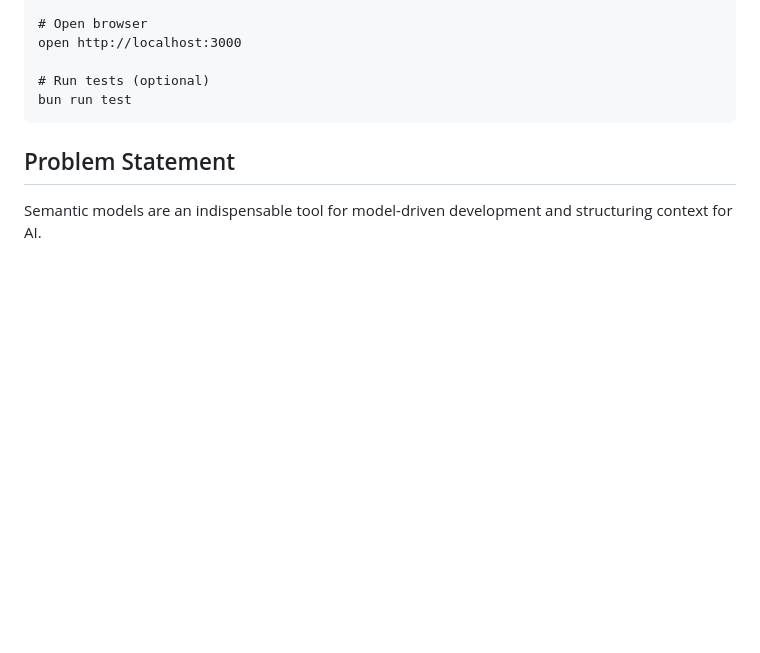
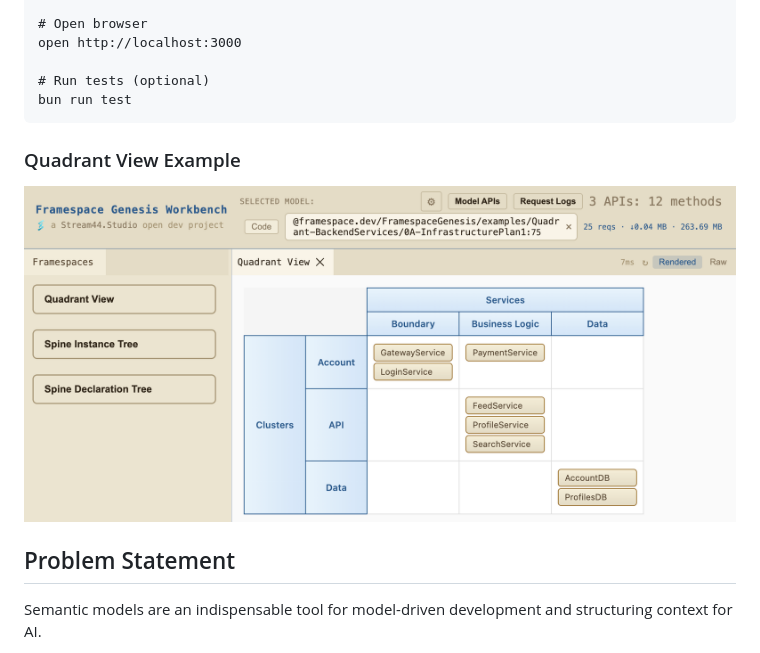
Before and after one commit to Stream44/FramespaceGenesis, a Markdown page: README.md, the part around the change. Drawn GitHub-style; pictures changed too: docs/PreviewQuadrant.png (added); blank space fills up the shorter version.

Commit message:
Published using @Stream44 Studio
Signed-off-by: Christoph <christoph@christoph.diy>

````diff
--- a/README.md
+++ b/README.md
@@ -33,6 +33,10 @@ open http://localhost:3000
 # Run tests (optional)
 bun run test
 ```
+
+### Quadrant View Example
+
+![Preview Quandrant View](./docs/PreviewQuadrant.png)
 
 
 Problem Statement
````
